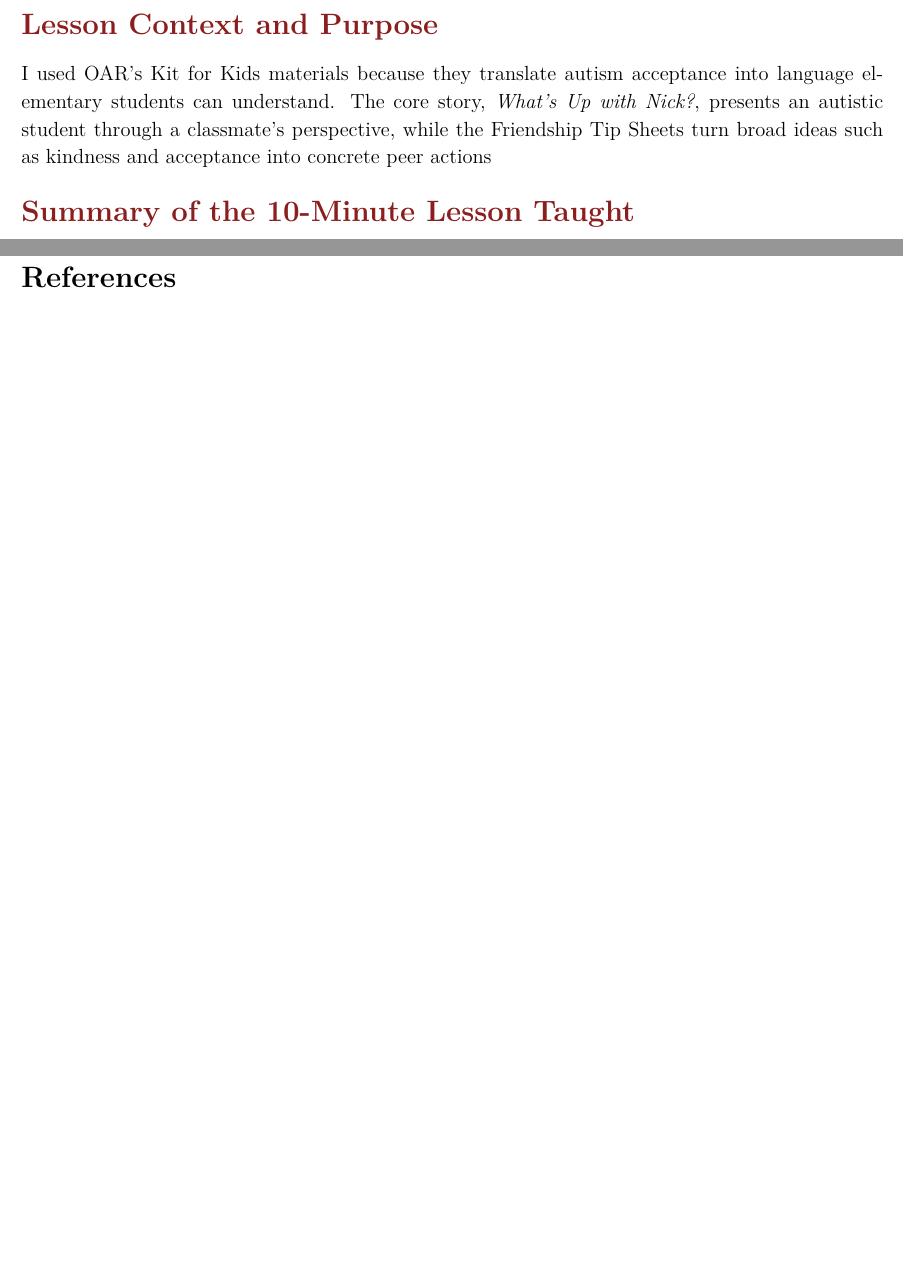
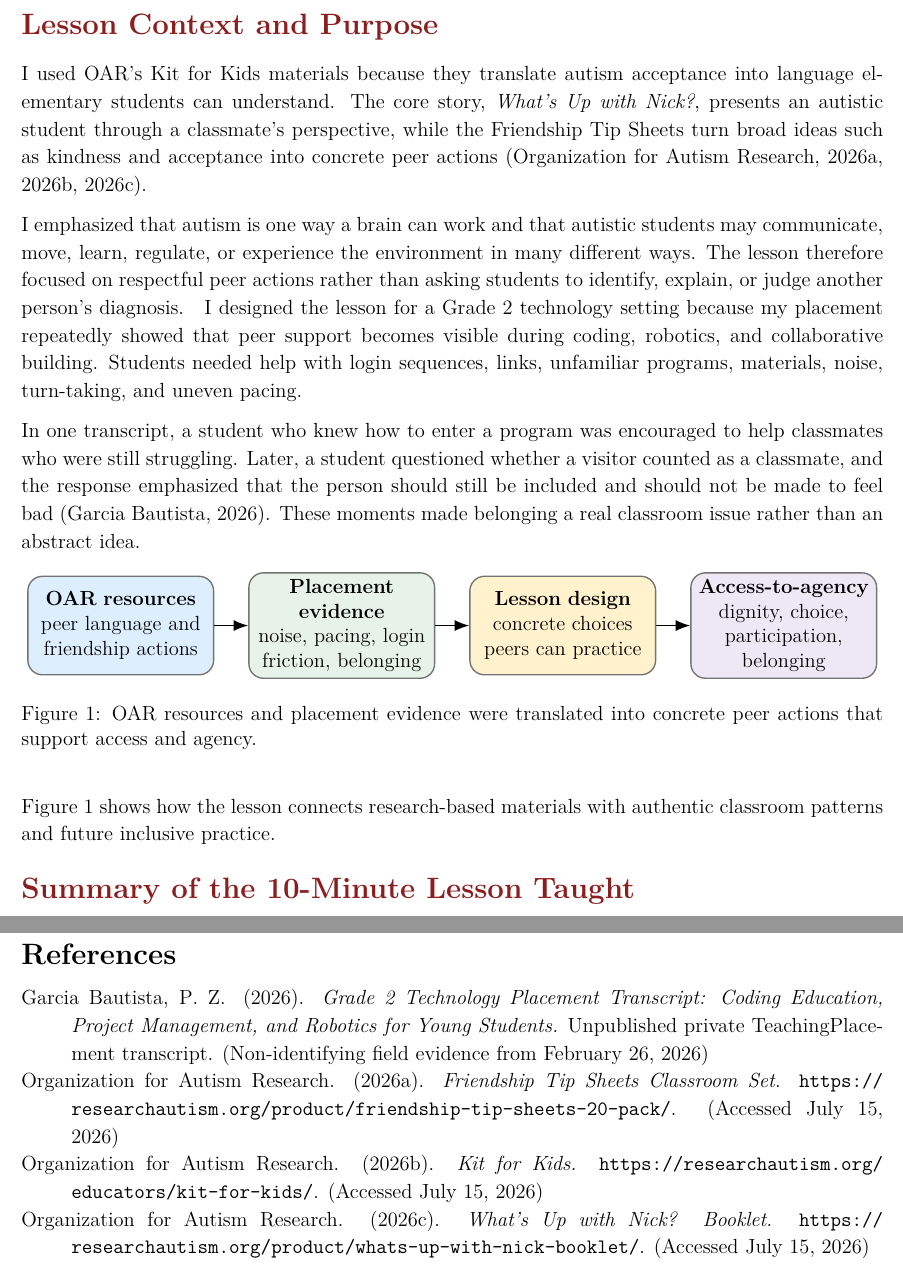
Before and after one commit to pzg8794/EDE448-Teach_a_Kit_for_Kids_Lesson, a LaTeX document (main.tex, which reads section_context.tex): two parts of pages 2 and 7 of 7, joined at a grey line, cut so that both start at the same text, the shorter picture padded with empty space. Compiled offline with pdfLaTeX.

Commit message:
Assemble natural lesson context section

```diff
--- a/section_context.tex
+++ b/section_context.tex
@@ -1,3 +1,3 @@
-\reviewsection{Lesson Context and Purpose}
-
-I used OAR's Kit for Kids materials because they translate autism acceptance into language elementary students can understand. The core story, \textit{What's Up with Nick?}, presents an autistic student through a classmate's perspective, while the Friendship Tip Sheets turn broad ideas such as kindness and acceptance into concrete peer actions \citep{oar2026kit,oar202
+\input{context_intro}
+\input{context_evidence}
+\input{context_visual}
```
